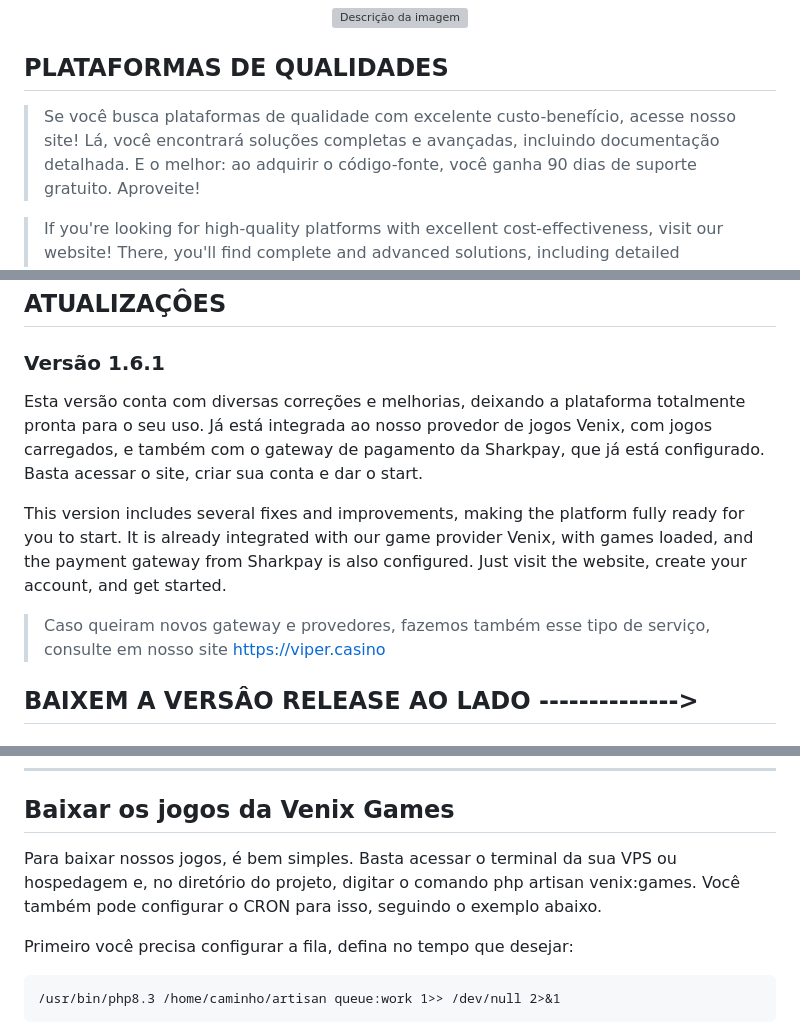
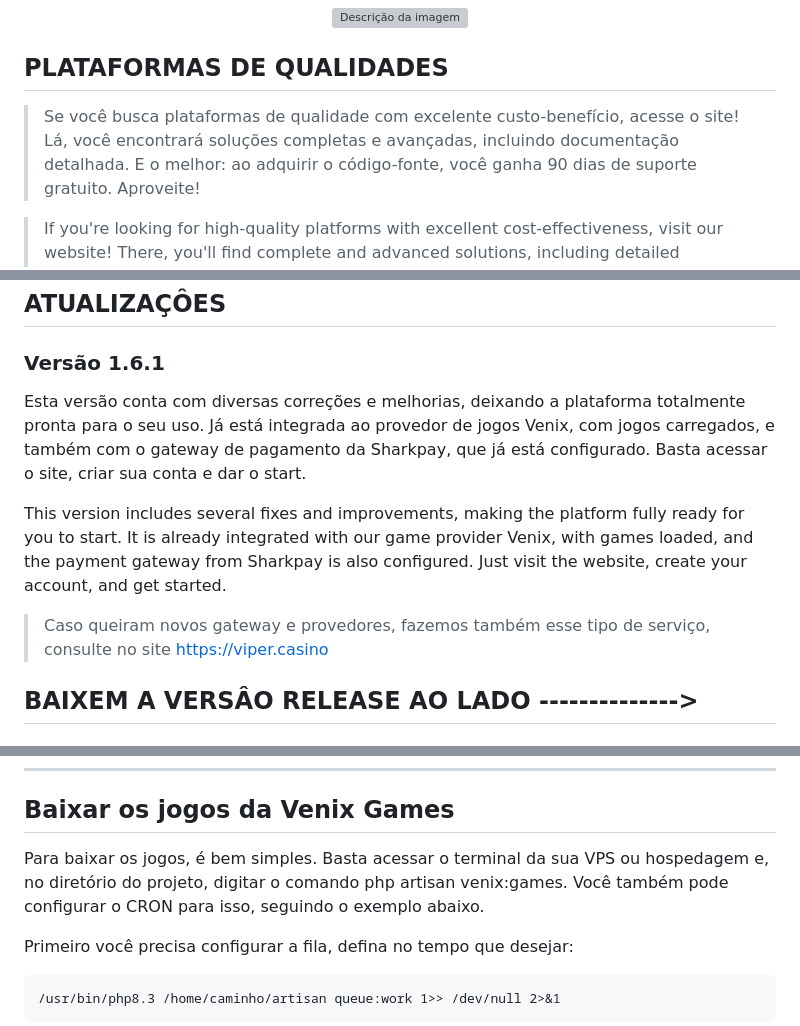
Before and after one commit to santosgv/viperpro, a Markdown page: README.md, 3 parts joined by grey strips. Drawn GitHub-style; grey boxes are pictures that could not be loaded.

````diff
--- a/README.md
+++ b/README.md
@@ -22,7 +22,7 @@ Use it responsibly and ethically, and do not use it for fraudulent activities.
 </div>
 
 ## PLATAFORMAS DE QUALIDADES
->Se você busca plataformas de qualidade com excelente custo-benefício, acesse nosso site! Lá, você encontrará soluções completas e avançadas, incluindo documentação detalhada.
+>Se você busca plataformas de qualidade com excelente custo-benefício, acesse o site! Lá, você encontrará soluções completas e avançadas, incluindo documentação detalhada.
 E o melhor: ao adquirir o código-fonte, você ganha 90 dias de suporte gratuito. Aproveite!
 
 >If you're looking for high-quality platforms with excellent cost-effectiveness, visit our website! There, you'll find complete and advanced solutions, including detailed documentation.
@@ -58,11 +58,11 @@ Altere:
 
 ## ATUALIZAÇÔES
 ### Versão 1.6.1
-Esta versão conta com diversas correções e melhorias, deixando a plataforma totalmente pronta para o seu uso. Já está integrada ao nosso provedor de jogos Venix, com jogos carregados, e também com o gateway de pagamento da Sharkpay, que já está configurado. Basta acessar o site, criar sua conta e dar o start.
+Esta versão conta com diversas correções e melhorias, deixando a plataforma totalmente pronta para o seu uso. Já está integrada ao provedor de jogos Venix, com jogos carregados, e também com o gateway de pagamento da Sharkpay, que já está configurado. Basta acessar o site, criar sua conta e dar o start.
 
 This version includes several fixes and improvements, making the platform fully ready for you to start. It is already integrated with our game provider Venix, with games loaded, and the payment gateway from Sharkpay is also configured. Just visit the website, create your account, and get started.
 
->Caso queiram novos gateway e provedores, fazemos também esse tipo de serviço, consulte em nosso site https://viper.casino
+>Caso queiram novos gateway e provedores, fazemos também esse tipo de serviço, consulte no site https://viper.casino
 
 ## BAIXEM A VERSÂO RELEASE AO LADO -------------->
 
@@ -103,7 +103,7 @@ Agora, quando o administrador visualiza um usuário, ele pode ver detalhes das i
 <hr>
 
 ## Baixar os jogos da Venix Games
-Para baixar nossos jogos, é bem simples. Basta acessar o terminal da sua VPS ou hospedagem e, no diretório do projeto, digitar o comando php artisan venix:games. Você também pode configurar o CRON para isso, seguindo o exemplo abaixo.
+Para baixar os jogos, é bem simples. Basta acessar o terminal da sua VPS ou hospedagem e, no diretório do projeto, digitar o comando php artisan venix:games. Você também pode configurar o CRON para isso, seguindo o exemplo abaixo.
 
 Primeiro você precisa configurar a fila, defina no tempo que desejar:
 ```
````
Also changed, not shown: other parts of README.md (+1 -1 lines).
